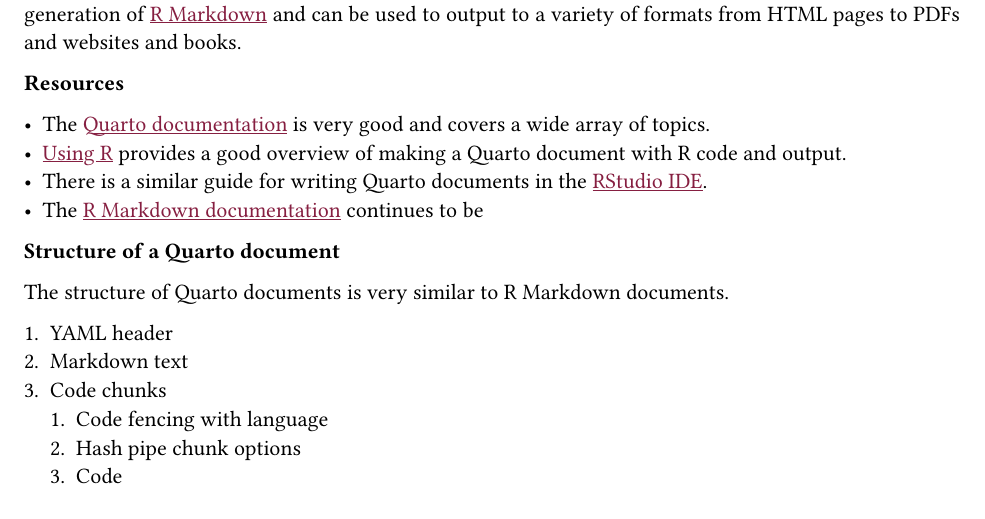
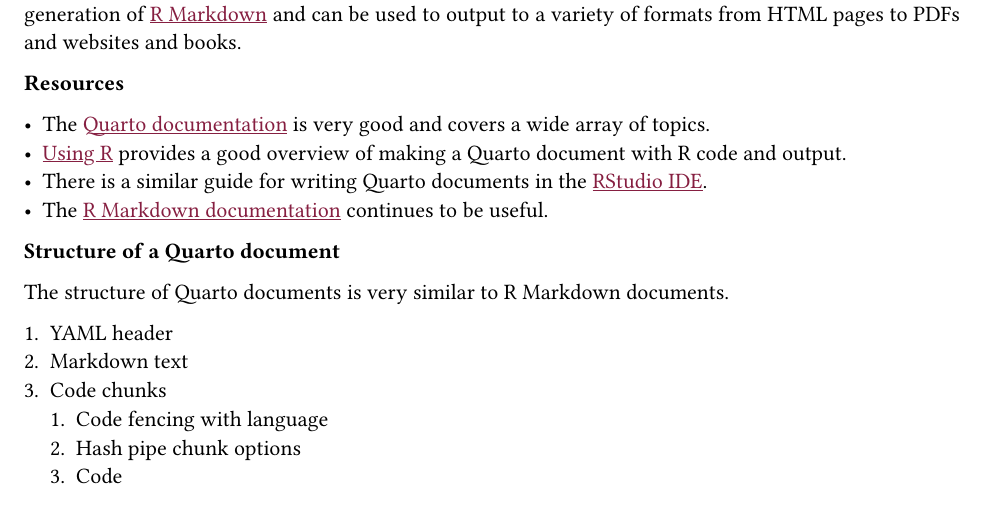
Before and after one commit to jessesadler/individual-guides, a Quarto document (quarto-get-started.qmd): part of page 1 of 4, cut so that both start at the same text. The pictures show the output file quarto-get-started.pdf that the author committed with the source.

Commit message:
Finish a sentence

```diff
--- a/quarto-get-started.qmd
+++ b/quarto-get-started.qmd
@@ -18,7 +18,7 @@
 - The [Quarto documentation](https://quarto.org/docs/guide/) is very good and covers a wide array of topics.
 - [Using R](https://quarto.org/docs/computations/r.html) provides a good overview of making a Quarto document with R code and output.
 - There is a similar guide for writing Quarto documents in the [RStudio IDE](https://quarto.org/docs/tools/rstudio.html).
-- The [R Markdown documentation](https://rmarkdown.rstudio.com/index.html) continues to be
+- The [R Markdown documentation](https://rmarkdown.rstudio.com/index.html) continues to be useful.
 
 ### Structure of a Quarto document
 The structure of Quarto documents is very similar to R Markdown documents.
```
Also changed, not shown: quarto-get-started.pdf.
